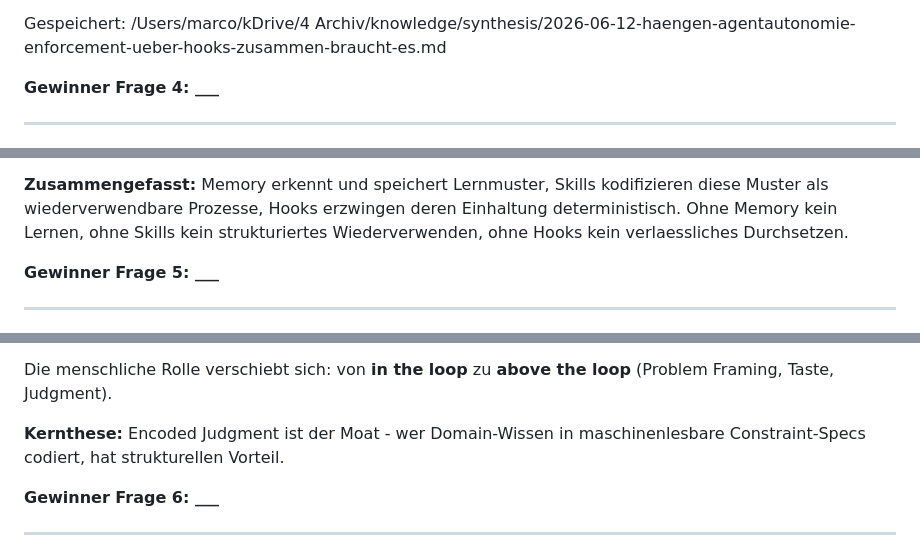
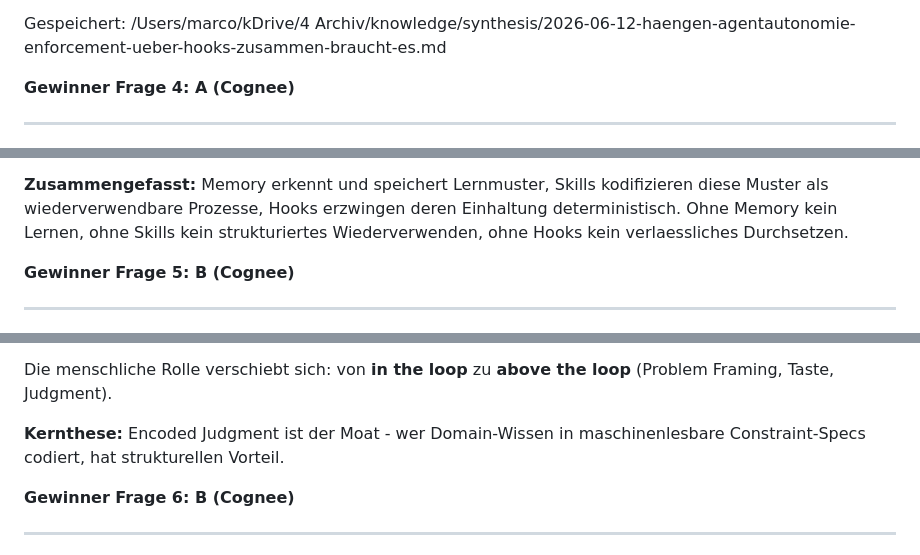
Before and after one commit to Jehu/cognee-kb, a Markdown page: eval/blind-vergleich.md, 3 parts joined by grey strips. Drawn GitHub-style.

```diff
--- a/eval/blind-vergleich.md
+++ b/eval/blind-vergleich.md
@@ -396,7 +396,7 @@ Diese Grenzen verhindern, dass der Agent in einen unkontrollierbaren Zustand ger
 
 Gespeichert: /Users/marco/kDrive/4 Archiv/knowledge/synthesis/2026-06-12-haengen-agentautonomie-enforcement-ueber-hooks-zusammen-braucht-es.md
 
-**Gewinner Frage 4: ___**
+**Gewinner Frage 4: A (Cognee)**
 
 ---
 
@@ -482,7 +482,7 @@ Im Zusammenspiel fuer Agent Self-Improvement uebernehmen die drei Komponenten fo
 
 **Zusammengefasst:** Memory erkennt und speichert Lernmuster, Skills kodifizieren diese Muster als wiederverwendbare Prozesse, Hooks erzwingen deren Einhaltung deterministisch. Ohne Memory kein Lernen, ohne Skills kein strukturiertes Wiederverwenden, ohne Hooks kein verlaessliches Durchsetzen.
 
-**Gewinner Frage 5: ___**
+**Gewinner Frage 5: B (Cognee)**
 
 ---
 
@@ -600,7 +600,7 @@ Die menschliche Rolle verschiebt sich: von **in the loop** zu **above the loop**
 
 **Kernthese:** Encoded Judgment ist der Moat - wer Domain-Wissen in maschinenlesbare Constraint-Specs codiert, hat strukturellen Vorteil.
 
-**Gewinner Frage 6: ___**
+**Gewinner Frage 6: B (Cognee)**
 
 ---
 
```
Also changed, not shown: other parts of eval/blind-vergleich.md (+5 -5 lines).
